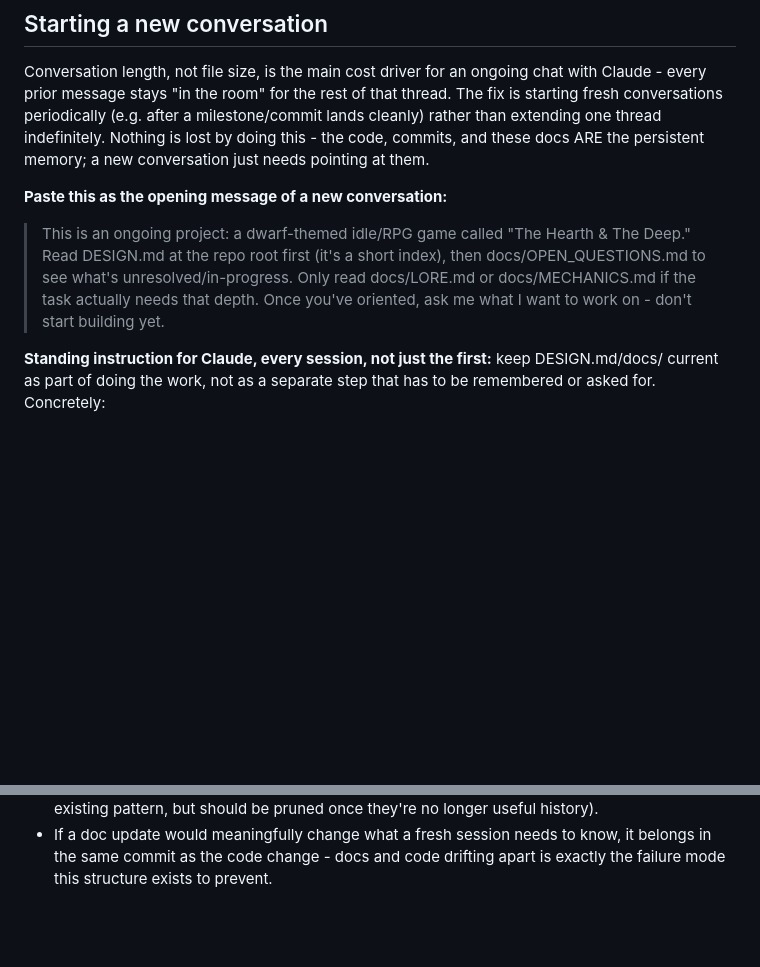
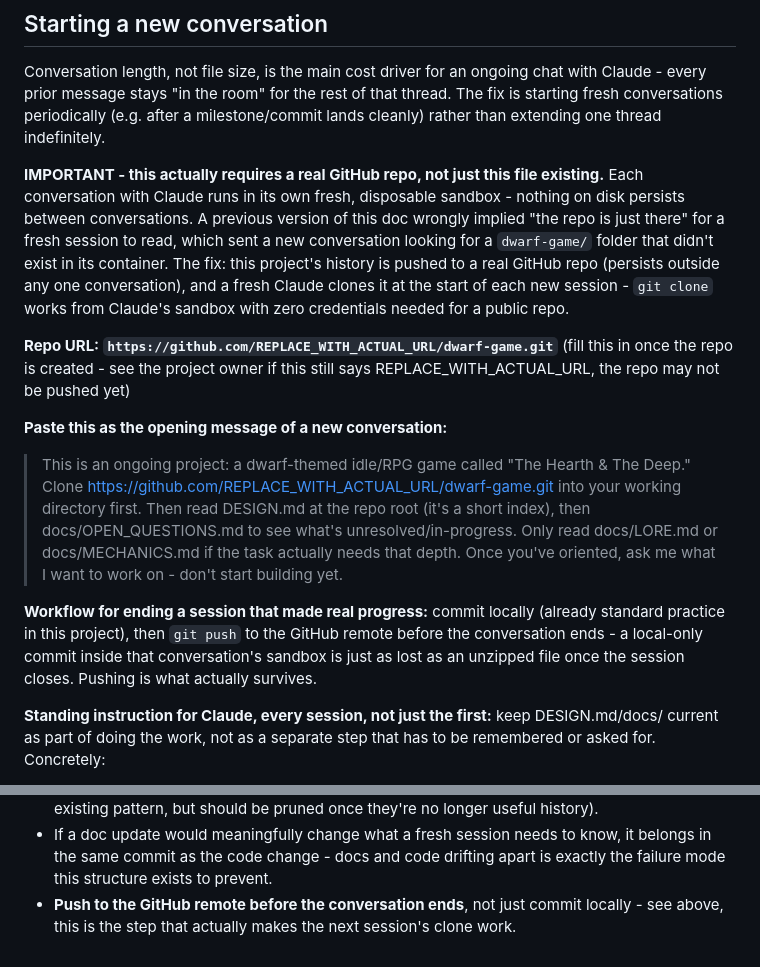
Before and after one commit to poa-id/dwarf-game, a Markdown page: DESIGN.md, 2 parts joined by grey strips. GitHub-like rendering; blank space fills up the shorter version.

```diff
--- a/DESIGN.md
+++ b/DESIGN.md
@@ -52,18 +52,39 @@ Conversation length, not file size, is the main cost driver for an
 ongoing chat with Claude - every prior message stays "in the room"
 for the rest of that thread. The fix is starting fresh conversations
 periodically (e.g. after a milestone/commit lands cleanly) rather than
-extending one thread indefinitely. Nothing is lost by doing this - the
-code, commits, and these docs ARE the persistent memory; a new
-conversation just needs pointing at them.
+extending one thread indefinitely.
+
+**IMPORTANT - this actually requires a real GitHub repo, not just this
+file existing.** Each conversation with Claude runs in its own fresh,
+disposable sandbox - nothing on disk persists between conversations.
+A previous version of this doc wrongly implied "the repo is just
+there" for a fresh session to read, which sent a new conversation
+looking for a `dwarf-game/` folder that didn't exist in its container.
+The fix: this project's history is pushed to a real GitHub repo
+(persists outside any one conversation), and a fresh Claude clones it
+at the start of each new session - `git clone` works from Claude's
+sandbox with zero credentials needed for a public repo.
+
+**Repo URL: `https://github.com/REPLACE_WITH_ACTUAL_URL/dwarf-game.git`**
+(fill this in once the repo is created - see the project owner if this
+still says REPLACE_WITH_ACTUAL_URL, the repo may not be pushed yet)
 
 **Paste this as the opening message of a new conversation:**
 
 > This is an ongoing project: a dwarf-themed idle/RPG game called "The
-> Hearth & The Deep." Read DESIGN.md at the repo root first (it's a
-> short index), then docs/OPEN_QUESTIONS.md to see what's
+> Hearth & The Deep." Clone https://github.com/REPLACE_WITH_ACTUAL_URL/dwarf-game.git
+> into your working directory first. Then read DESIGN.md at the repo
+> root (it's a short index), then docs/OPEN_QUESTIONS.md to see what's
 > unresolved/in-progress. Only read docs/LORE.md or docs/MECHANICS.md
 > if the task actually needs that depth. Once you've oriented, ask me
 > what I want to work on - don't start building yet.
+
+**Workflow for ending a session that made real progress:** commit
+locally (already standard practice in this project), then `git push`
+to the GitHub remote before the conversation ends - a local-only
+commit inside that conversation's sandbox is just as lost as an
+unzipped file once the session closes. Pushing is what actually
+survives.
 
 **Standing instruction for Claude, every session, not just the first:**
 keep DESIGN.md/docs/ current as part of doing the work, not as a
@@ -84,3 +105,6 @@ separate step that has to be remembered or asked for. Concretely:
   needs to know, it belongs in the same commit as the code change -
   docs and code drifting apart is exactly the failure mode this
   structure exists to prevent.
+- **Push to the GitHub remote before the conversation ends**, not just
+  commit locally - see above, this is the step that actually makes
+  the next session's clone work.
```
Also changed, not shown: docs/OPEN_QUESTIONS.md (+21 -28 lines).
